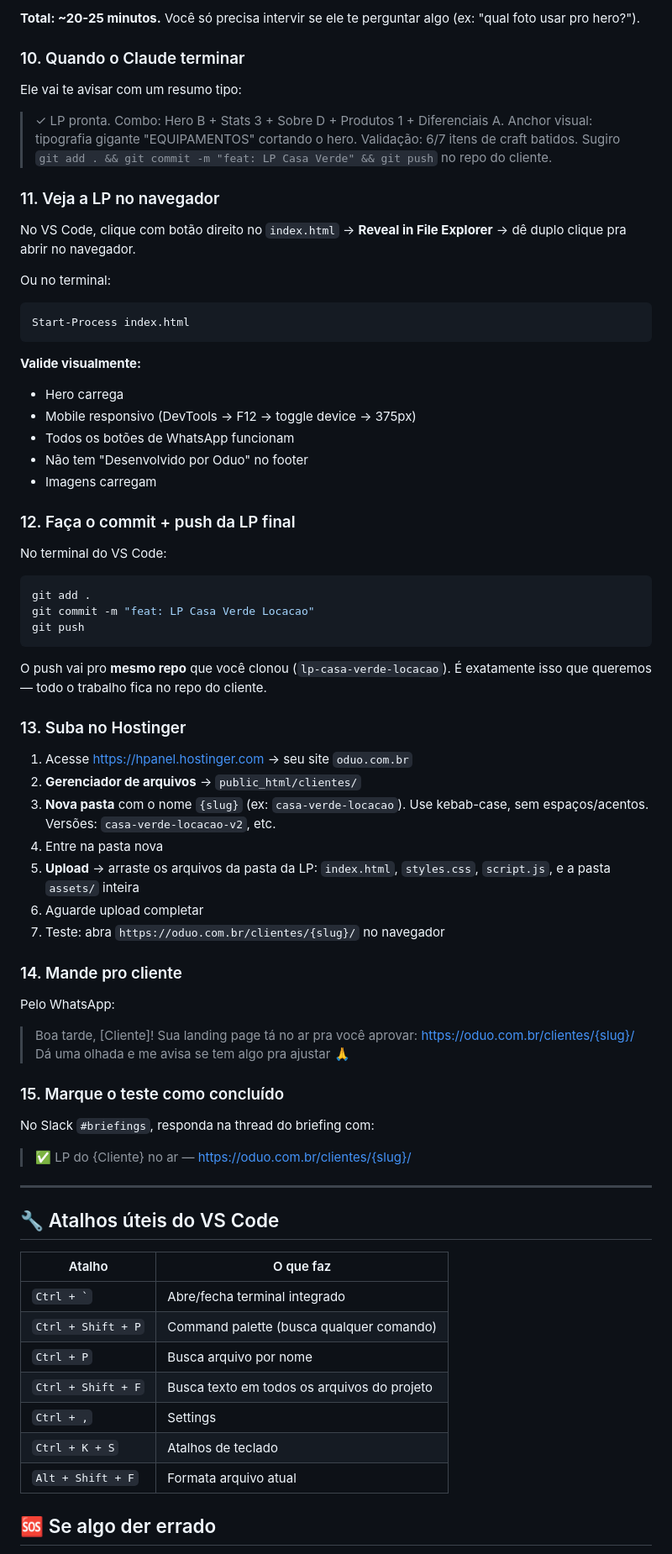
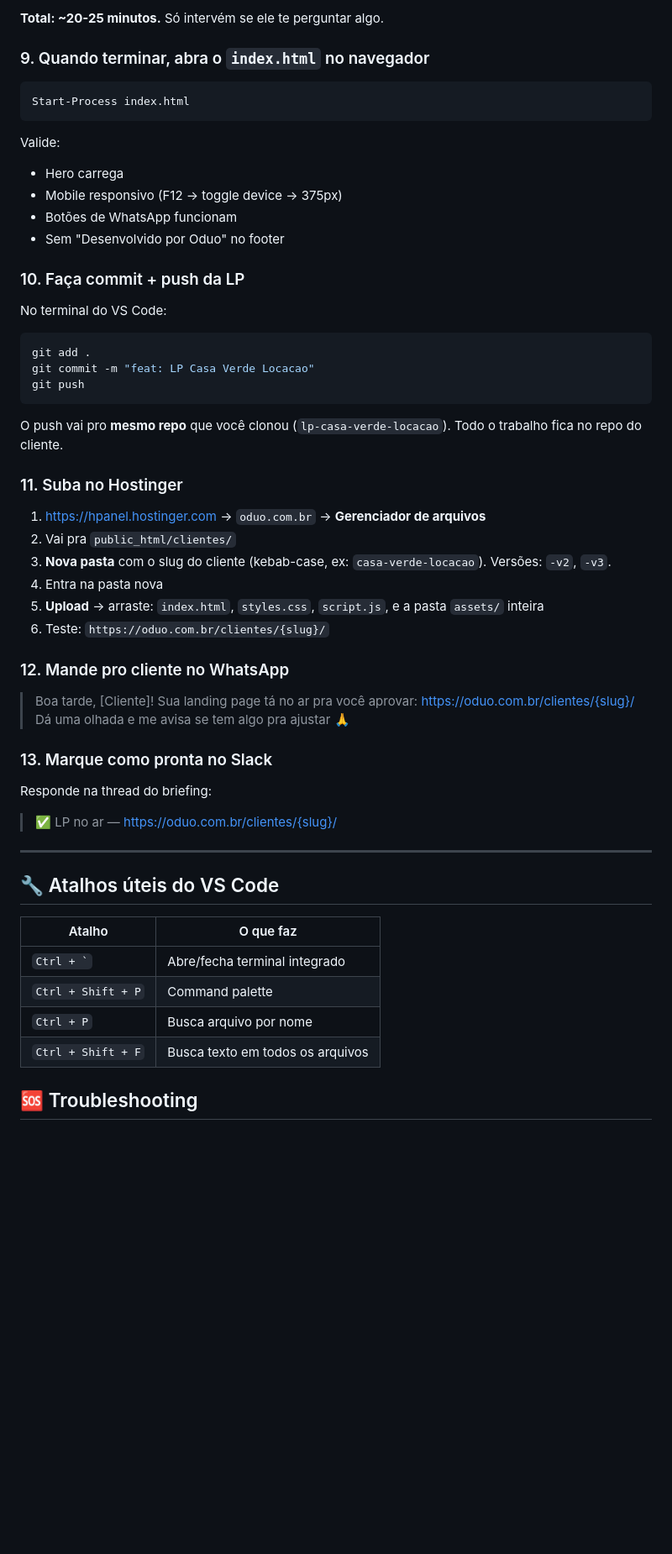
Before and after one commit to ODuo-Tech-Team/oduo-lp-kit-app, a Markdown page: README.md, the part around one of its changes. Shown at 84% size. GitHub-like rendering; blank space fills up the shorter version.

````diff
--- a/README.md
+++ b/README.md
@@ -179,33 +115,19 @@ Claude vai executar as Etapas -1 a 5 da persona automaticamente:
 
-**Total: ~20-25 minutos.** Você só precisa intervir se ele te perguntar algo (ex: "qual foto usar pro hero?").
+**Total: ~20-25 minutos.** Só intervém se ele te perguntar algo.
 
-### 10. Quando o Claude terminar
-
-Ele vai te avisar com um resumo tipo:
-
-> ✓ LP pronta. Combo: Hero B + Stats 3 + Sobre D + Produtos 1 + Diferenciais A.
-> Anchor visual: tipografia gigante "EQUIPAMENTOS" cortando o hero.
-> Validação: 6/7 itens de craft batidos.
-> Sugiro `git add . && git commit -m "feat: LP Casa Verde" && git push` no repo do cliente.
-
-### 11. Veja a LP no navegador
-
-No VS Code, clique com botão direito no `index.html` → **Reveal in File Explorer** → dê duplo clique pra abrir no navegador.
-
-Ou no terminal:
+### 9. Quando terminar, abra o `index.html` no navegador
 
 ```powershell
 Start-Process index.html
 ```
 
-**Valide visualmente:**
+Valide:
 - Hero carrega
-- Mobile responsivo (DevTools → F12 → toggle device → 375px)
-- Todos os botões de WhatsApp funcionam
-- Não tem "Desenvolvido por Oduo" no footer
-- Imagens carregam
+- Mobile responsivo (F12 → toggle device → 375px)
+- Botões de WhatsApp funcionam
+- Sem "Desenvolvido por Oduo" no footer
 
-### 12. Faça o commit + push da LP final
+### 10. Faça commit + push da LP
 
 No terminal do VS Code:
 
@@ -215,31 +137,28 @@ git commit -m "feat: LP Casa Verde Locacao"
 git push
 ```
 
-O push vai pro **mesmo repo** que você clonou (`lp-casa-verde-locacao`). É exatamente isso que queremos — todo o trabalho fica no repo do cliente.
+O push vai pro **mesmo repo** que você clonou (`lp-casa-verde-locacao`). Todo o trabalho fica no repo do cliente.
 
-### 13. Suba no Hostinger
+### 11. Suba no Hostinger
 
-1. Acesse https://hpanel.hostinger.com → seu site `oduo.com.br`
-2. **Gerenciador de arquivos** → `public_html/clientes/`
-3. **Nova pasta** com o nome `{slug}` (ex: `casa-verde-locacao`). Use kebab-case, sem espaços/acentos. Versões: `casa-verde-locacao-v2`, etc.
-4. Entre na pasta nova
-5. **Upload** → arraste os arquivos da pasta da LP: `index.html`, `styles.css`, `script.js`, e a pasta `assets/` inteira
-6. Aguarde upload completar
-7. Teste: abra `https://oduo.com.br/clientes/{slug}/` no navegador
+1. https://hpanel.hostinger.com → `oduo.com.br` → **Gerenciador de arquivos**
+2. Vai pra `public_html/clientes/`
+3. **Nova pasta** com o slug do cliente (kebab-case, ex: `casa-verde-locacao`). Versões: `-v2`, `-v3`.
+4. Entra na pasta nova
+5. **Upload** → arraste: `index.html`, `styles.css`, `script.js`, e a pasta `assets/` inteira
+6. Teste: `https://oduo.com.br/clientes/{slug}/`
 
-### 14. Mande pro cliente
-
-Pelo WhatsApp:
+### 12. Mande pro cliente no WhatsApp
 
 > Boa tarde, [Cliente]! Sua landing page tá no ar pra você aprovar:
 > https://oduo.com.br/clientes/{slug}/
 > Dá uma olhada e me avisa se tem algo pra ajustar 🙏
 
-### 15. Marque o teste como concluído
+### 13. Marque como pronta no Slack
 
-No Slack `#briefings`, responda na thread do briefing com:
+Responde na thread do briefing:
 
-> ✅ LP do {Cliente} no ar — https://oduo.com.br/clientes/{slug}/
+> ✅ LP no ar — https://oduo.com.br/clientes/{slug}/
 
 ---
 
@@ -248,12 +167,9 @@ No Slack `#briefings`, responda na thread do briefing com:
 | Atalho | O que faz |
 |---|---|
 | `` Ctrl + ` `` | Abre/fecha terminal integrado |
-| `Ctrl + Shift + P` | Command palette (busca qualquer comando) |
+| `Ctrl + Shift + P` | Command palette |
 | `Ctrl + P` | Busca arquivo por nome |
-| `Ctrl + Shift + F` | Busca texto em todos os arquivos do projeto |
-| `Ctrl + ,` | Settings |
-| `Ctrl + K + S` | Atalhos de teclado |
-| `Alt + Shift + F` | Formata arquivo atual |
+| `Ctrl + Shift + F` | Busca texto em todos os arquivos |
 
-## 🆘 Se algo der errado
+## 🆘 Troubleshooting
 
````
Also changed, not shown: other parts of README.md (+57 -132 lines).
